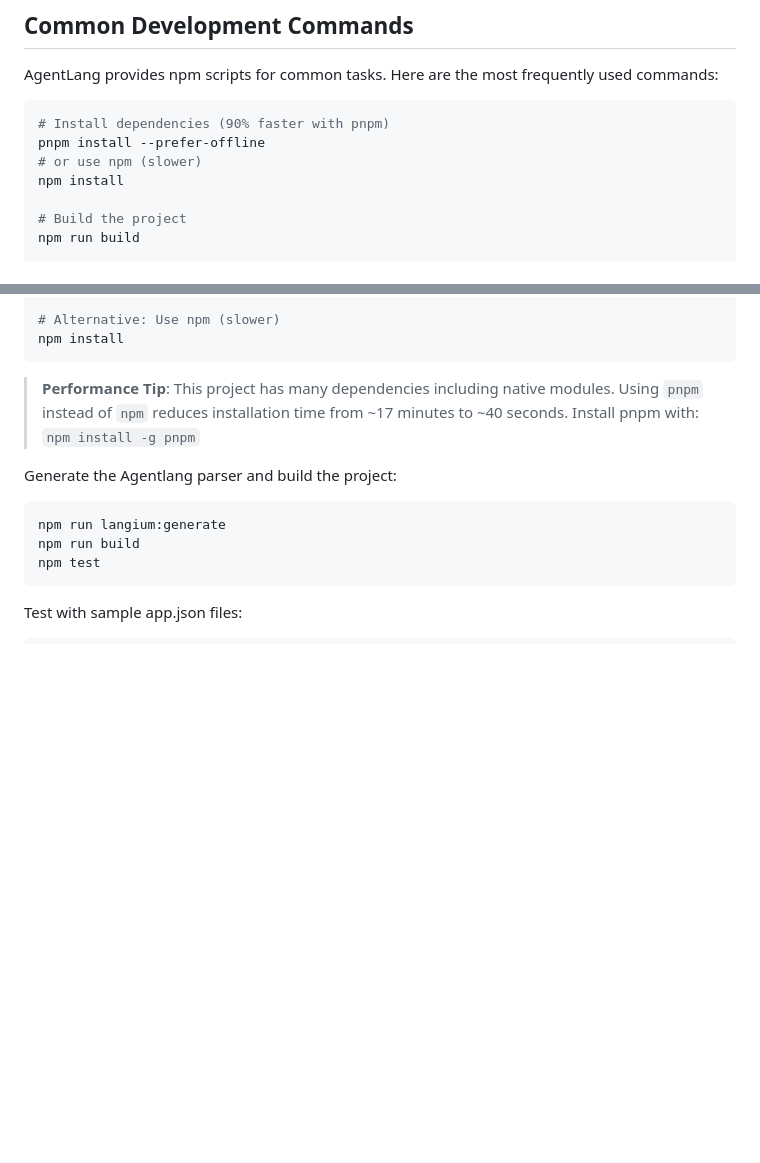
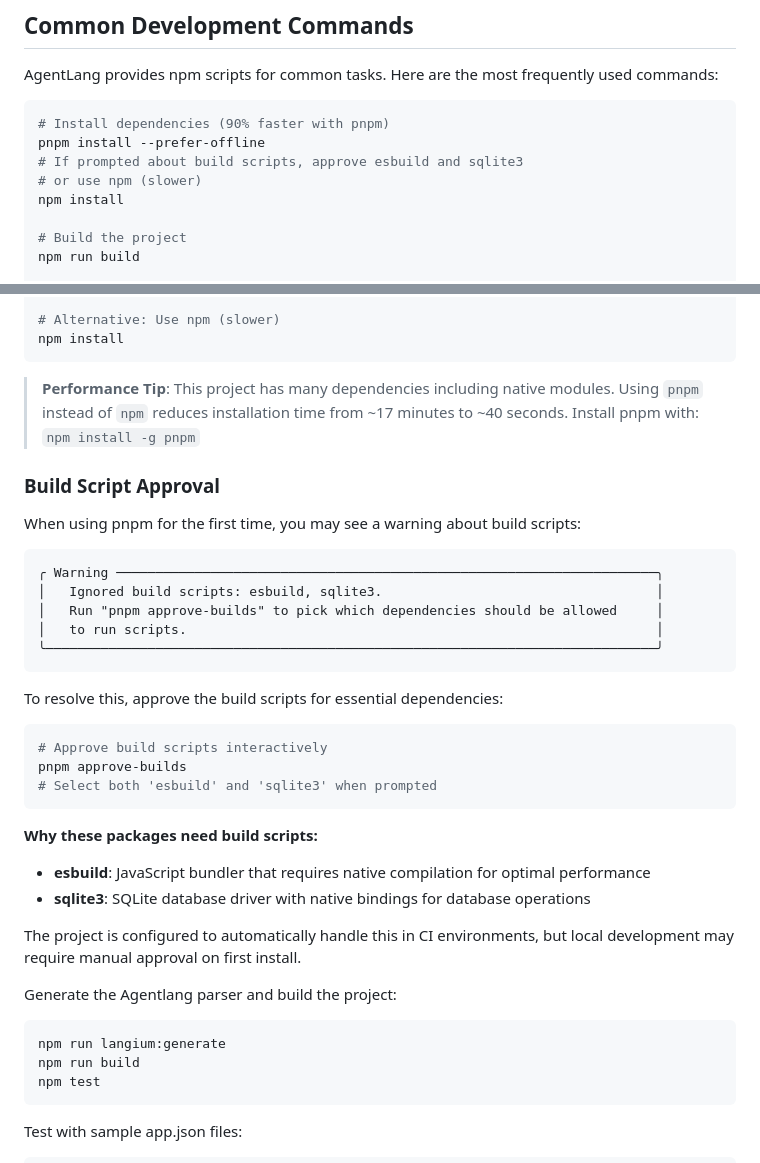
Before and after one commit to agentlang-ai/agentlang, a Markdown page: README.md, 2 parts joined by grey strips. Rendered like a GitHub page; blank space fills up the shorter version.

Commit message:
Update README
Signed-off-by: Pratik Karki <pratik@fractl.io>

````diff
--- a/README.md
+++ b/README.md
@@ -38,6 +38,7 @@ AgentLang provides npm scripts for common tasks. Here are the most frequently us
 ```shell
 # Install dependencies (90% faster with pnpm)
 pnpm install --prefer-offline
+# If prompted about build scripts, approve esbuild and sqlite3
 # or use npm (slower)
 npm install
 
@@ -92,6 +93,32 @@ npm install
 
 > **Performance Tip**: This project has many dependencies including native modules. Using `pnpm` instead of `npm` reduces installation time from ~17 minutes to ~40 seconds. Install pnpm with: `npm install -g pnpm`
 
+### Build Script Approval
+
+When using pnpm for the first time, you may see a warning about build scripts:
+
+```
+╭ Warning ─────────────────────────────────────────────────────────────────────╮
+│   Ignored build scripts: esbuild, sqlite3.                                   │
+│   Run "pnpm approve-builds" to pick which dependencies should be allowed     │
+│   to run scripts.                                                            │
+╰──────────────────────────────────────────────────────────────────────────────╯
+```
+
+To resolve this, approve the build scripts for essential dependencies:
+
+```shell
+# Approve build scripts interactively
+pnpm approve-builds
+# Select both 'esbuild' and 'sqlite3' when prompted
+```
+
+**Why these packages need build scripts:**
+- **esbuild**: JavaScript bundler that requires native compilation for optimal performance
+- **sqlite3**: SQLite database driver with native bindings for database operations
+
+The project is configured to automatically handle this in CI environments, but local development may require manual approval on first install.
+
 Generate the Agentlang parser and build the project:
 
 ```shell
````
